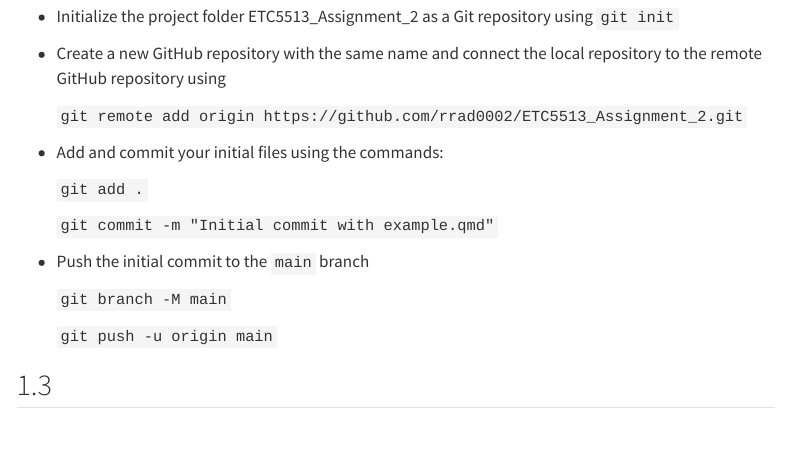
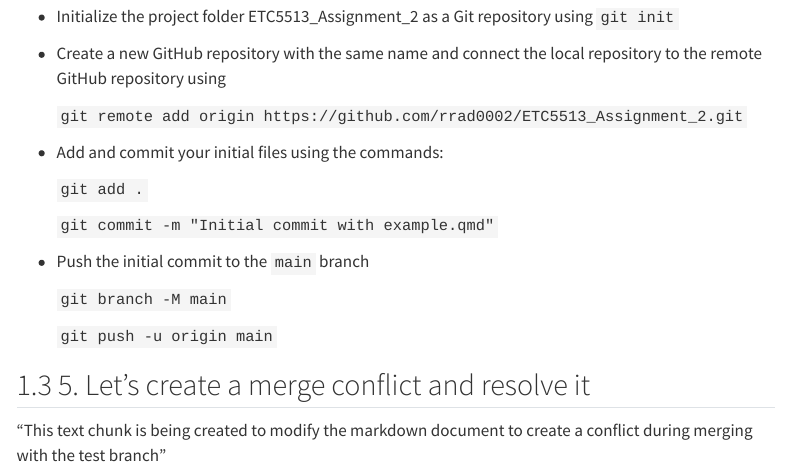
Before and after one commit to rrad0002/ETC5513_Assignment_2, a Quarto document (example.qmd): the page in a window 1100 px wide, from 700 px down. Rendered offline with R 4.5, knitr and Pandoc in place of Quarto, with nearby package versions; menus at the side of the page are left out.

Commit message:
main branch edit to create conflict

```diff
--- a/example.qmd
+++ b/example.qmd
@@ -49,4 +49,6 @@ A successful render should provide you with a HTML output with the same contents
 
     `git push -u origin main`
 
-##
+## 5. Let's create a merge conflict and resolve it
+
+"This text chunk is being created to modify the markdown document to create a conflict during merging with the test branch"
```
